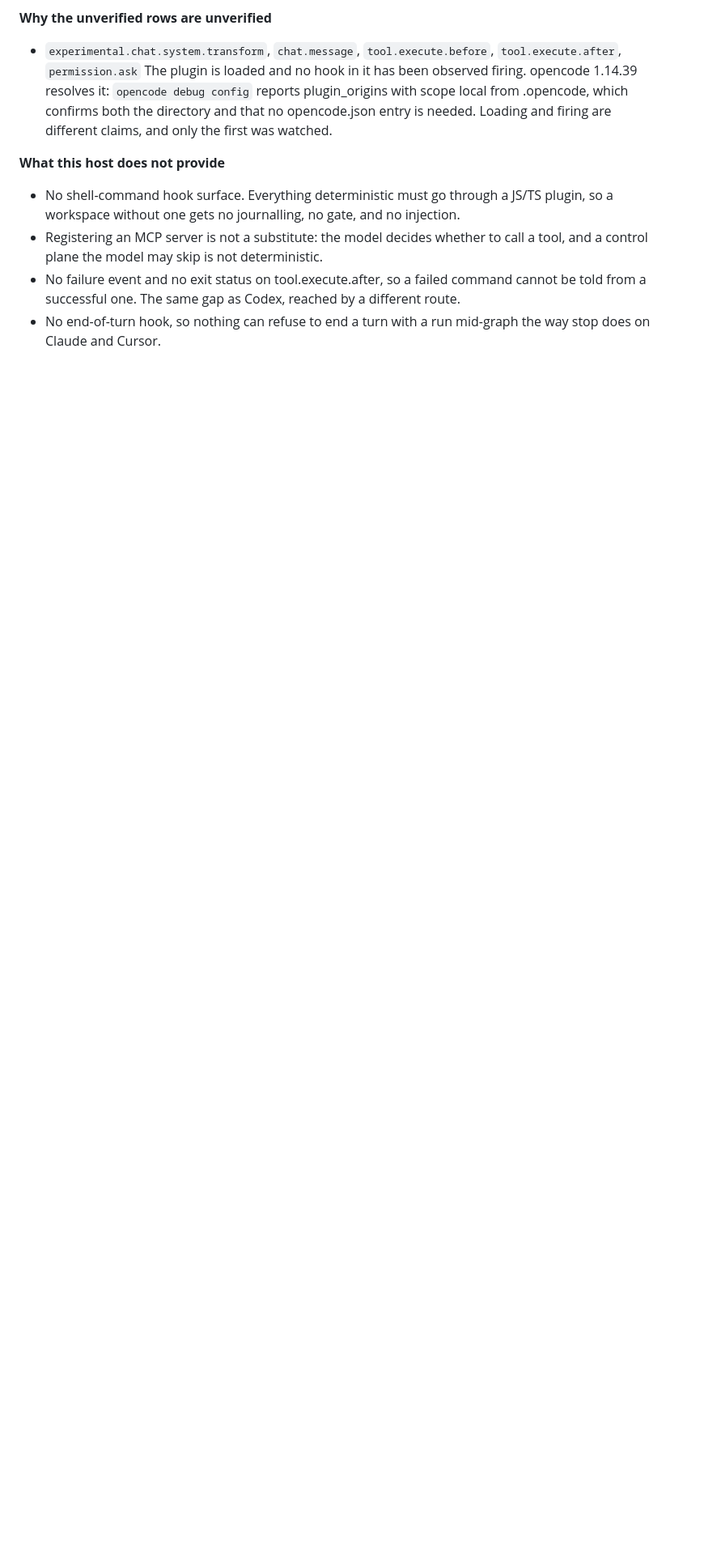
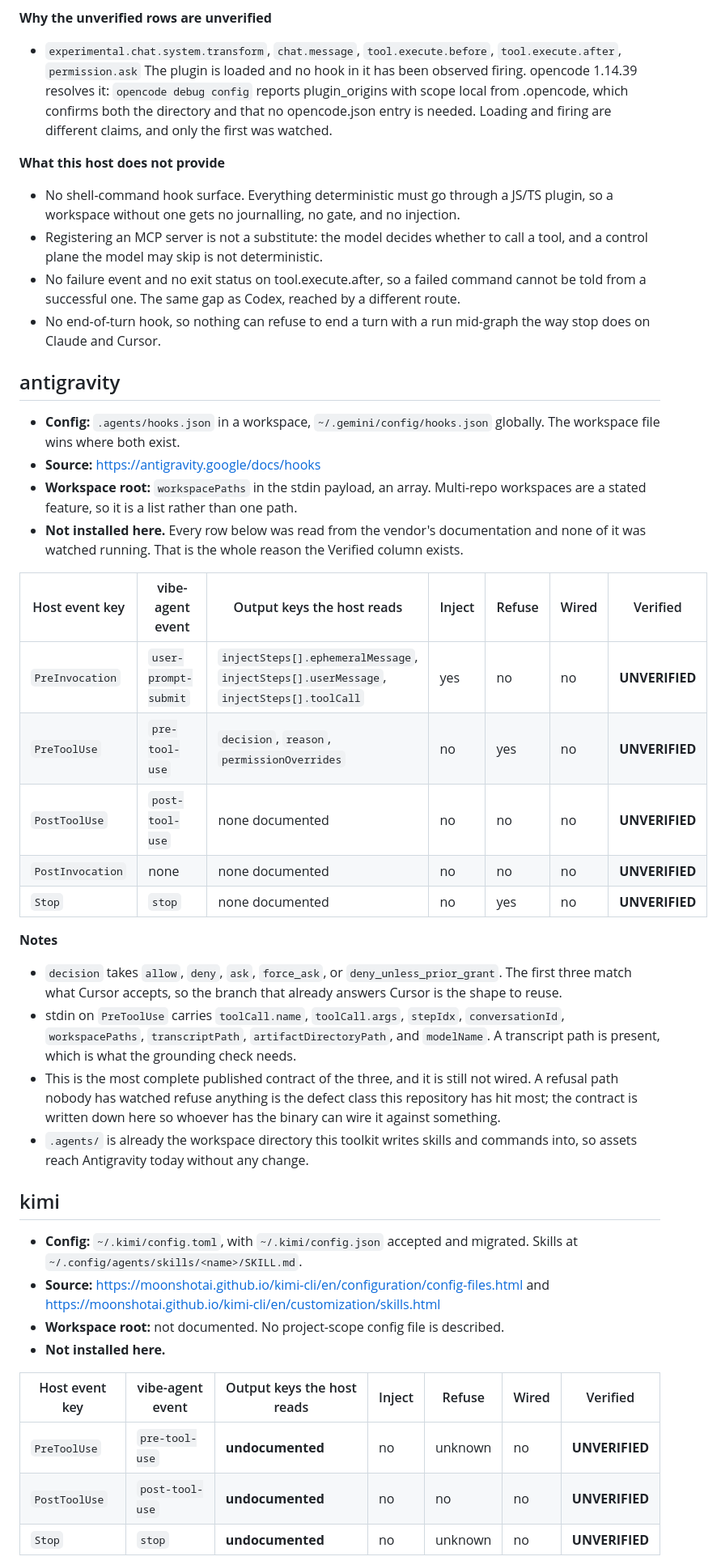
Before and after one commit to ducnd58233/vibe-agent, a Markdown page: .ai-agents/references/host-hook-contracts.md, the part around one of its changes. Shown at 81% size. GitHub-like rendering; blank space fills up the shorter version.

```diff
--- a/.ai-agents/references/host-hook-contracts.md
+++ b/.ai-agents/references/host-hook-contracts.md
@@ -177,3 +177,45 @@ Two rules govern this table:
 - No end-of-turn hook, so nothing can refuse to end a turn with a run mid-graph the way stop does on Claude and Cursor.
 
 </context>
+
+## antigravity
+
+<context>
+
+- **Config:** `.agents/hooks.json` in a workspace, `~/.gemini/config/hooks.json` globally. The workspace file wins where both exist.
+- **Source:** <https://antigravity.google/docs/hooks>
+- **Workspace root:** `workspacePaths` in the stdin payload, an array. Multi-repo workspaces are a stated feature, so it is a list rather than one path.
+- **Not installed here.** Every row below was read from the vendor's documentation and none of it was watched running. That is the whole reason the Verified column exists.
+
+| Host event key | vibe-agent event | Output keys the host reads | Inject | Refuse | Wired | Verified |
+|---|---|---|---|---|---|---|
+| `PreInvocation` | `user-prompt-submit` | `injectSteps[].ephemeralMessage`, `injectSteps[].userMessage`, `injectSteps[].toolCall` | yes | no | no | **UNVERIFIED** |
+| `PreToolUse` | `pre-tool-use` | `decision`, `reason`, `permissionOverrides` | no | yes | no | **UNVERIFIED** |
+| `PostToolUse` | `post-tool-use` | none documented | no | no | no | **UNVERIFIED** |
+| `PostInvocation` | none | none documented | no | no | no | **UNVERIFIED** |
+| `Stop` | `stop` | none documented | no | yes | no | **UNVERIFIED** |
+
+**Notes**
+
+- `decision` takes `allow`, `deny`, `ask`, `force_ask`, or `deny_unless_prior_grant`. The first three match what Cursor accepts, so the branch that already answers Cursor is the shape to reuse.
+- stdin on `PreToolUse` carries `toolCall.name`, `toolCall.args`, `stepIdx`, `conversationId`, `workspacePaths`, `transcriptPath`, `artifactDirectoryPath`, and `modelName`. A transcript path is present, which is what the grounding check needs.
+- This is the most complete published contract of the three, and it is still not wired. A refusal path nobody has watched refuse anything is the defect class this repository has hit most; the contract is written down here so whoever has the binary can wire it against something.
+- `.agents/` is already the workspace directory this toolkit writes skills and commands into, so assets reach Antigravity today without any change.
+
+</context>
+
+## kimi
+
+<context>
+
+- **Config:** `~/.kimi/config.toml`, with `~/.kimi/config.json` accepted and migrated. Skills at `~/.config/agents/skills/<name>/SKILL.md`.
+- **Source:** <https://moonshotai.github.io/kimi-cli/en/configuration/config-files.html> and <https://moonshotai.github.io/kimi-cli/en/customization/skills.html>
+- **Workspace root:** not documented. No project-scope config file is described.
+- **Not installed here.**
+
+| Host event key | vibe-agent event | Output keys the host reads | Inject | Refuse | Wired | Verified |
+|---|---|---|---|---|---|---|
+| `PreToolUse` | `pre-tool-use` | **undocumented** | no | unknown | no | **UNVERIFIED** |
+| `PostToolUse` | `post-tool-use` | **undocumented** | no | no | no | **UNVERIFIED** |
+| `Stop` | `stop` | **undocumented** | no | unknown | no | **UNVERIFIED** |
+
```
Also changed, not shown: other parts of .ai-agents/references/host-hook-contracts.md (+32 -0 lines).
